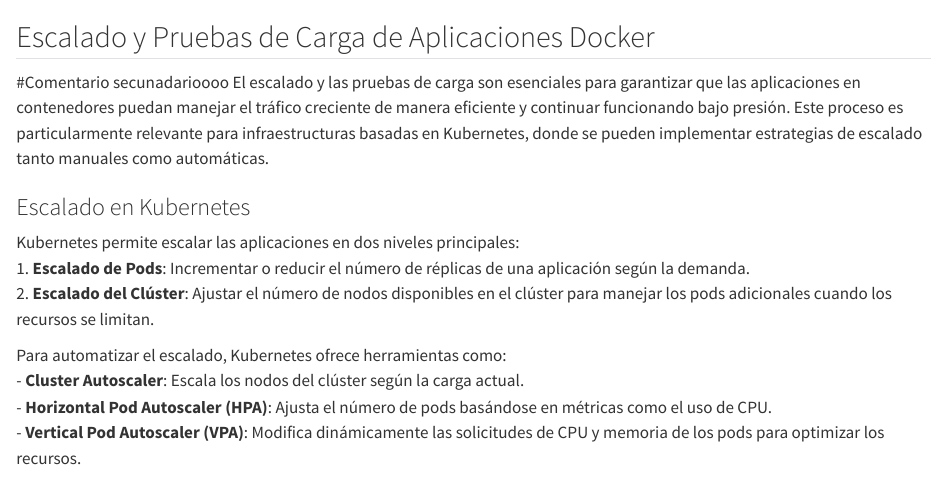
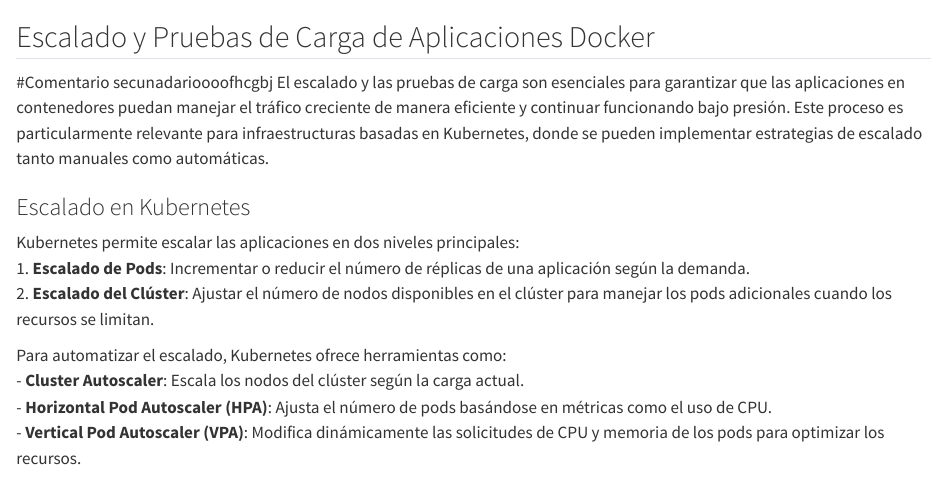
Before and after one commit to codernarvaez/Libro-Contenedores, a Quarto document (book/scaling_and_load_testing_docker_applications.qmd): the page in a window 1100 px wide, from its top. Rendered offline with R 4.5, knitr and Pandoc in place of Quarto, with nearby package versions.

Commit message:
Cambioooo2

```diff
--- a/book/scaling_and_load_testing_docker_applications.qmd
+++ b/book/scaling_and_load_testing_docker_applications.qmd
@@ -1,5 +1,5 @@
 ## Escalado y Pruebas de Carga de Aplicaciones Docker
-#Comentario secunadarioooo
+#Comentario secunadarioooofhcgbj
 El escalado y las pruebas de carga son esenciales para garantizar que las aplicaciones en contenedores puedan manejar el tráfico creciente de manera eficiente y continuar funcionando bajo presión. Este proceso es particularmente relevante para infraestructuras basadas en Kubernetes, donde se pueden implementar estrategias de escalado tanto manuales como automáticas.
 
 ### Escalado en Kubernetes
```
